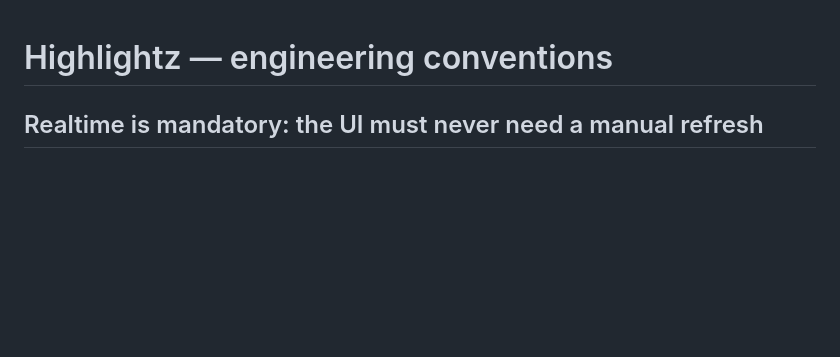
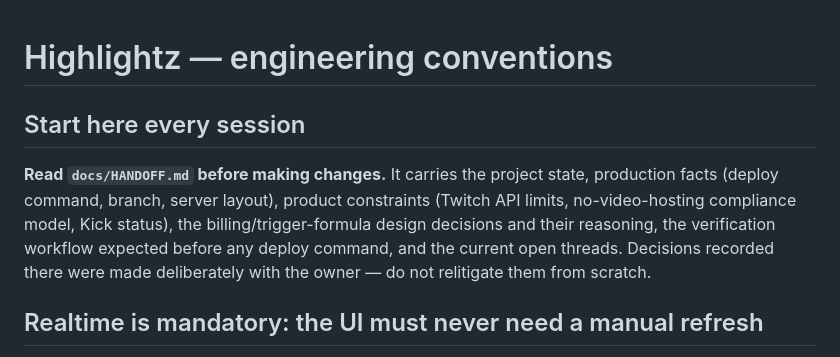
Before and after one commit to idbloodworth03-debug/Highlightz, a Markdown page: CLAUDE.md, the part around the change. Drawn GitHub-style; blank space fills up the shorter version.

```diff
--- a/CLAUDE.md
+++ b/CLAUDE.md
@@ -1,4 +1,14 @@
 # Highlightz — engineering conventions
+
+## Start here every session
+
+**Read `docs/HANDOFF.md` before making changes.** It carries the project state,
+production facts (deploy command, branch, server layout), product constraints
+(Twitch API limits, no-video-hosting compliance model, Kick status), the
+billing/trigger-formula design decisions and their reasoning, the verification
+workflow expected before any deploy command, and the current open threads.
+Decisions recorded there were made deliberately with the owner — do not
+relitigate them from scratch.
 
 ## Realtime is mandatory: the UI must never need a manual refresh
 
```
Also changed, not shown: docs/HANDOFF.md (added, +163 -0 lines).
